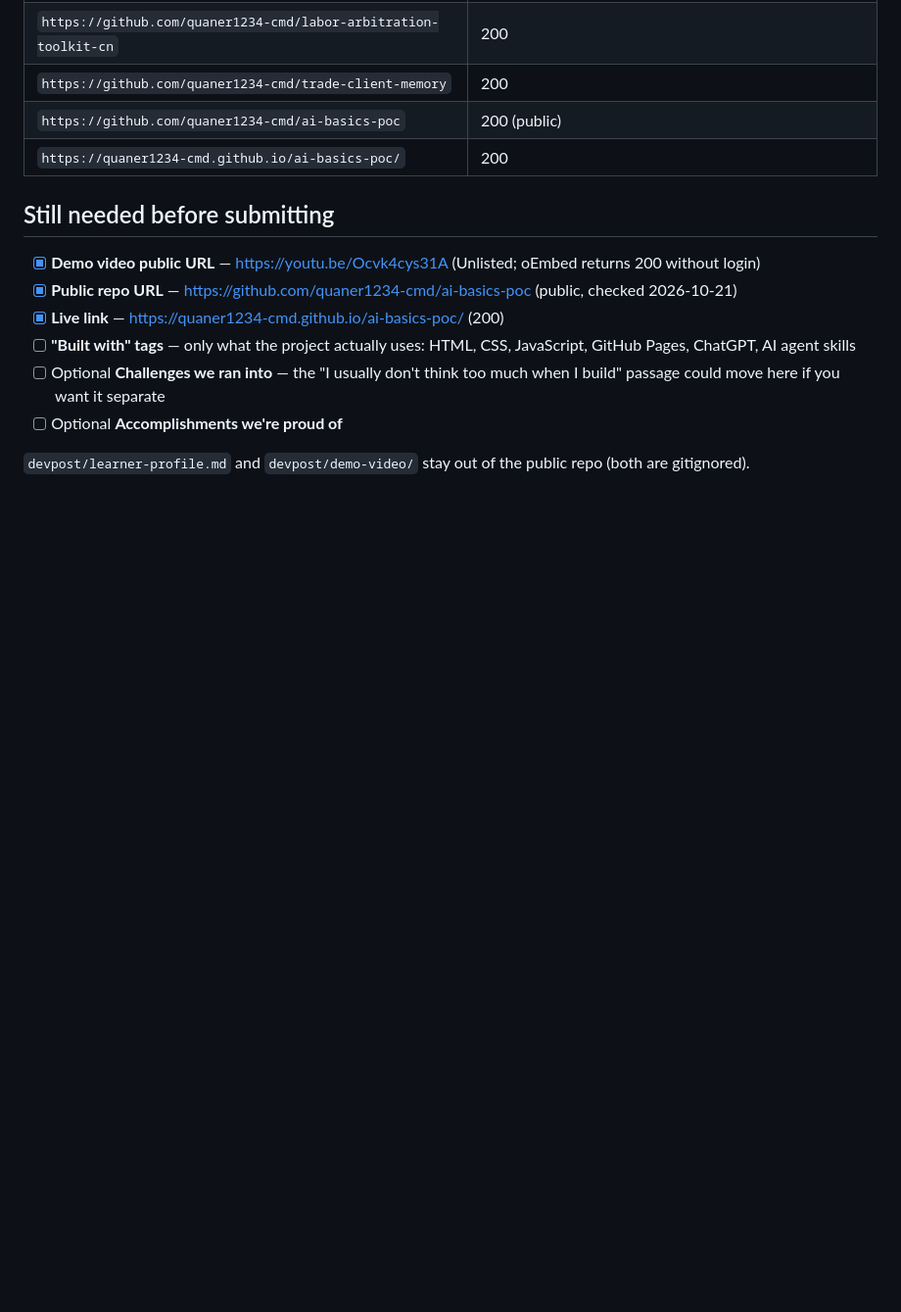
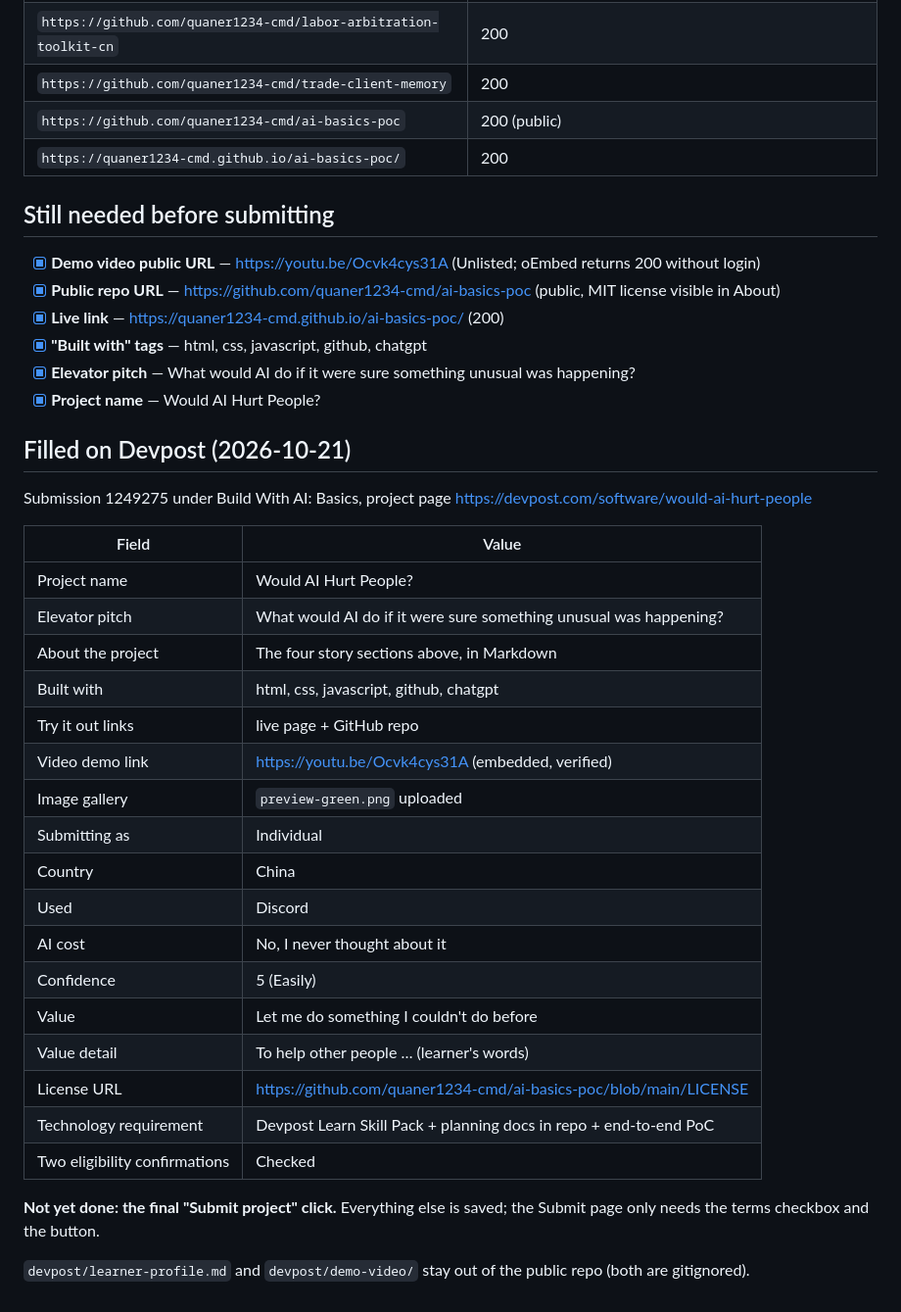
Before and after one commit to quaner1234-cmd/ai-basics-poc, a Markdown page: devpost/submission.md, the part around the change. Shown at 98% size. GitHub-like rendering; blank space fills up the shorter version.

Commit message:
Record Devpost form fields saved for submission 1249275
All form pages filled and saved; final Submit click left to the learner.

Agent: OpenCode
Task: Devpost submission form
Session: unavailable

```diff
--- a/devpost/submission.md
+++ b/devpost/submission.md
@@ -85,10 +85,36 @@ The current wording is accurate. If you meant you republished the contest's skil
 ## Still needed before submitting
 
 - [x] **Demo video public URL** — https://youtu.be/Ocvk4cys31A (Unlisted; oEmbed returns 200 without login)
-- [x] **Public repo URL** — https://github.com/quaner1234-cmd/ai-basics-poc (public, checked 2026-10-21)
+- [x] **Public repo URL** — https://github.com/quaner1234-cmd/ai-basics-poc (public, MIT license visible in About)
 - [x] **Live link** — https://quaner1234-cmd.github.io/ai-basics-poc/ (200)
-- [ ] **"Built with" tags** — only what the project actually uses: HTML, CSS, JavaScript, GitHub Pages, ChatGPT, AI agent skills
-- [ ] Optional **Challenges we ran into** — the "I usually don't think too much when I build" passage could move here if you want it separate
-- [ ] Optional **Accomplishments we're proud of**
+- [x] **"Built with" tags** — html, css, javascript, github, chatgpt
+- [x] **Elevator pitch** — What would AI do if it were sure something unusual was happening?
+- [x] **Project name** — Would AI Hurt People?
+
+## Filled on Devpost (2026-10-21)
+
+Submission 1249275 under Build With AI: Basics, project page https://devpost.com/software/would-ai-hurt-people
+
+| Field | Value |
+|---|---|
+| Project name | Would AI Hurt People? |
+| Elevator pitch | What would AI do if it were sure something unusual was happening? |
+| About the project | The four story sections above, in Markdown |
+| Built with | html, css, javascript, github, chatgpt |
+| Try it out links | live page + GitHub repo |
+| Video demo link | https://youtu.be/Ocvk4cys31A (embedded, verified) |
+| Image gallery | `preview-green.png` uploaded |
+| Submitting as | Individual |
+| Country | China |
+| Used | Discord |
+| AI cost | No, I never thought about it |
+| Confidence | 5 (Easily) |
+| Value | Let me do something I couldn't do before |
+| Value detail | To help other people … (learner's words) |
+| License URL | https://github.com/quaner1234-cmd/ai-basics-poc/blob/main/LICENSE |
+| Technology requirement | Devpost Learn Skill Pack + planning docs in repo + end-to-end PoC |
+| Two eligibility confirmations | Checked |
+
+**Not yet done: the final "Submit project" click.** Everything else is saved; the Submit page only needs the terms checkbox and the button.
 
 `devpost/learner-profile.md` and `devpost/demo-video/` stay out of the public repo (both are gitignored).
```
